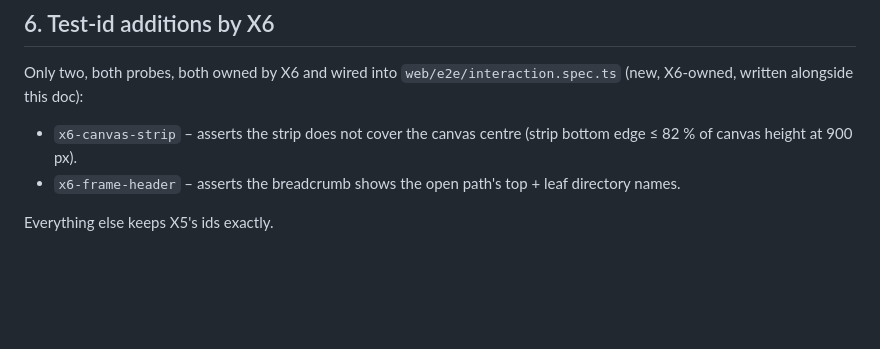
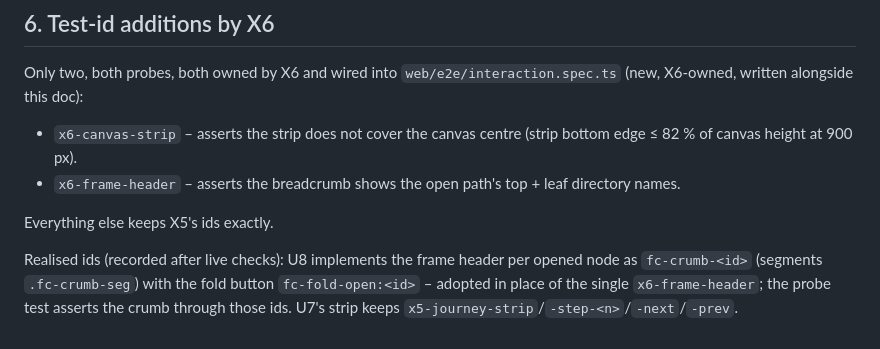
Before and after one commit to A12N4V/kula, a Markdown page: docs/design/plain-interactions.md, the part around the change. GitHub-like rendering; blank space fills up the shorter version.

Commit message:
x6: U8 live-check findings recorded (crumb ids adopted, anchor flag noted)

```diff
--- a/docs/design/plain-interactions.md
+++ b/docs/design/plain-interactions.md
@@ -185,3 +185,9 @@ Only two, both probes, both owned by X6 and wired into
   top + leaf directory names.
 
 Everything else keeps X5's ids exactly.
+
+Realised ids (recorded after live checks): U8 implements the frame header
+per opened node as `fc-crumb-<id>` (segments `.fc-crumb-seg`) with the fold
+button `fc-fold-open:<id>` – adopted in place of the single
+`x6-frame-header`; the probe test asserts the crumb through those ids.
+U7's strip keeps `x5-journey-strip`/`-step-<n>`/`-next`/`-prev`.
```
